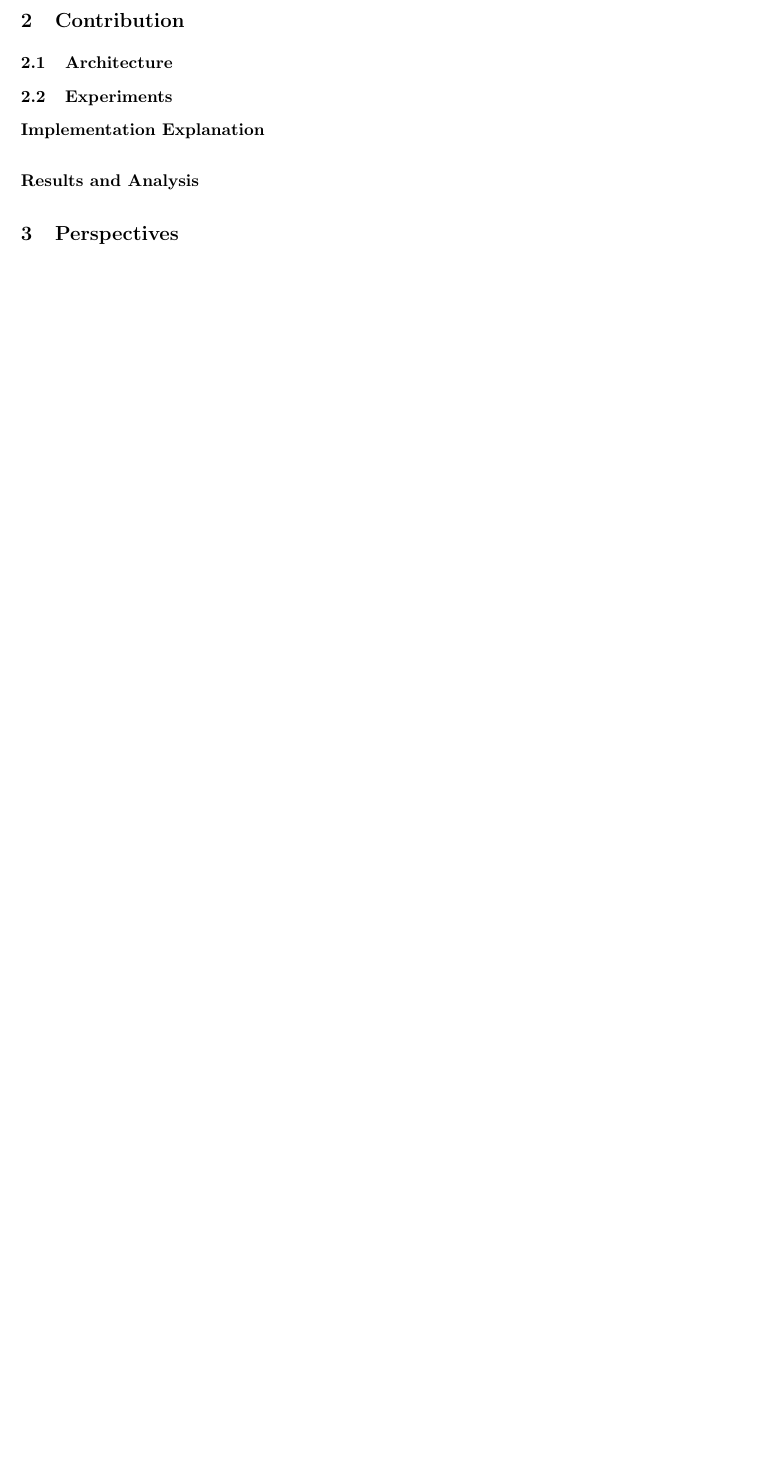
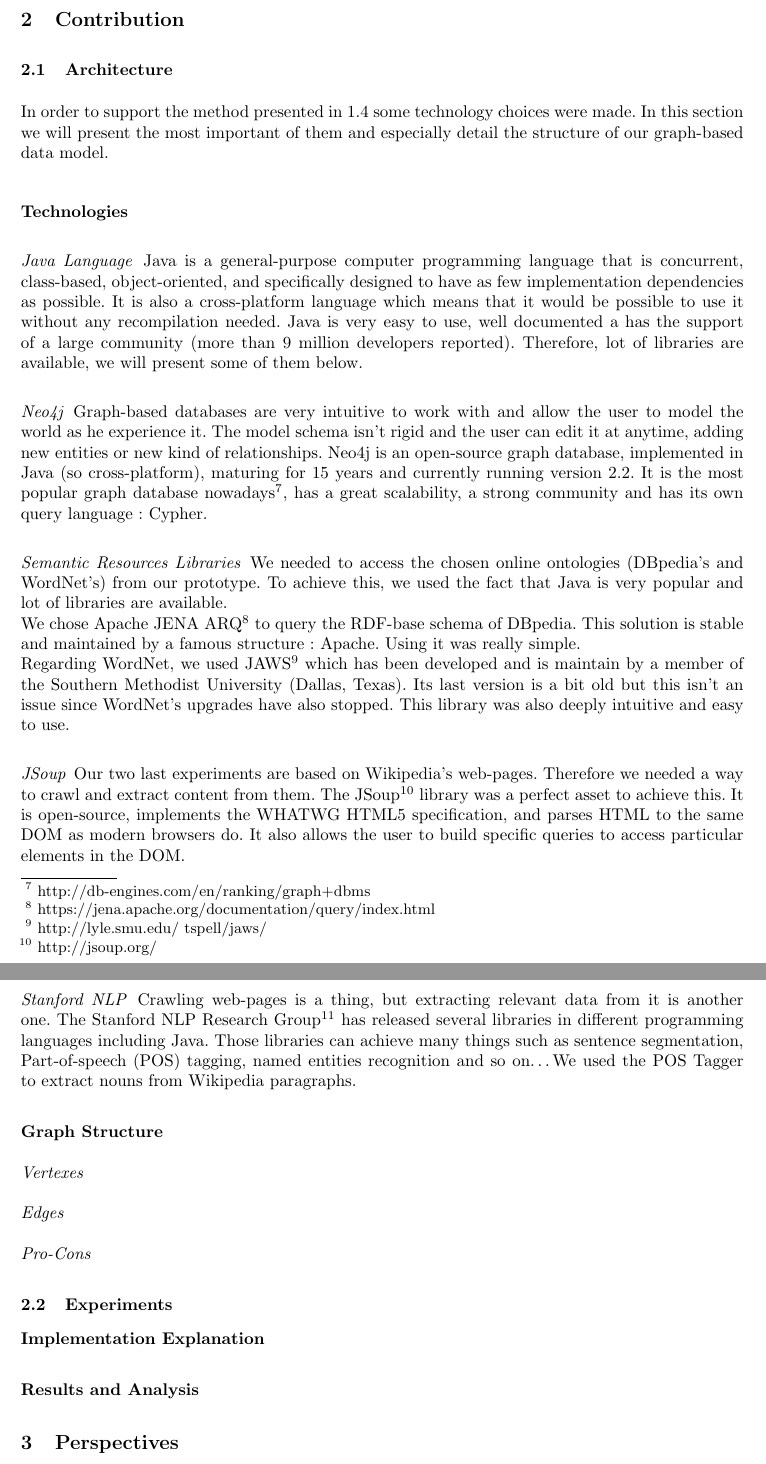
Before and after one commit to Mogier/master-thesis, a LaTeX thesis (lyon/main.tex, which reads lyon/content.tex): part of page 7 of 9 before the commit and two parts of pages 7 and 8 of 10 after it, the two joined at a grey line, cut so that both start at the same text, the shorter picture padded with empty space. Compiled offline with pdfLaTeX.

Commit message:
lyon version technos and refactor

```diff
--- a/lyon/content.tex
+++ b/lyon/content.tex
@@ -1,9 +1,51 @@
+%!TEX root = ./main.tex
 \section{Contribution} % (fold)
 \label{sec:contribution}
 
 \subsection{Architecture} % (fold)
 \label{sub:architecture}
+In order to support the method presented in \ref{sub:method} some technology choices were made. In this section we will present the most important of them and especially detail the structure of our graph-based data model.
+\subsubsection{Technologies} % (fold)
+\label{ssub:technologies}
+\paragraph{Java Language} % (fold)
+\label{par:java_language}
+Java is a general-purpose computer programming language that is concurrent, class-based, object-oriented, and specifically designed to have as few implementation dependencies as possible. It is also a cross-platform language which means that it would be possible to use it without any recompilation needed. Java is very easy to use, well documented a has the support of a large community (more than 9 million developers reported). Therefore, lot of libraries are available, we will present some of them below.
+% paragraph java_language (end)
+\paragraph{Neo4j} % (fold)
+\label{par:neo4j}
+Graph-based databases are very intuitive to work with and allow the user to model the world as he experience it. The model schema isn't rigid and the user can edit it at anytime, adding new entities or new kind of relationships. Neo4j is an open-source graph database, implemented in Java (so cross-platform), maturing for 15 years and currently running version 2.2. It is the most popular graph database nowadays\footnote{http://db-engines.com/en/ranking/graph+dbms}, has a great scalability, a strong community and has its own query language : Cypher.
+% paragraph neo4j (end)
+\paragraph{Semantic Resources Libraries} % (fold)
+\label{par:semantic_resources_libraries}
+We needed to access the chosen online ontologies (DBpedia's and WordNet's) from our prototype. To achieve this, we used the fact that Java is very popular and lot of libraries are available.\\
+We chose Apache JENA ARQ\footnote{https://jena.apache.org/documentation/query/index.html} to query the RDF-base schema of DBpedia. This solution is stable and maintained by a famous structure : Apache. Using it was really simple.\\
+Regarding WordNet, we used JAWS\footnote{http://lyle.smu.edu/~tspell/jaws/} which has been developed and is maintain by a member of the Southern Methodist University (Dallas, Texas). Its last version is a bit old but this isn't an issue since WordNet's upgrades have also stopped. This library was also deeply intuitive and easy to use.
+% paragraph semantic_resources_libraries (end)
+\paragraph{JSoup} % (fold)
+\label{par:jsoup}
+Our two last experiments are based on Wikipedia's web-pages. Therefore we needed a way to crawl and extract content from them. The JSoup\footnote{http://jsoup.org/} library was a perfect asset to achieve this. It is open-source, implements the WHATWG HTML5 specification, and parses HTML to the same DOM as modern browsers do. It also allows the user to build specific queries to access particular elements in the DOM.
+% paragraph jsoup (end)
+\paragraph{Stanford NLP} % (fold)
+\label{par:stanford_nlp}
+Crawling web-pages is a thing, but extracting relevant data from it is another one. The Stanford NLP Research Group\footnote{http://nlp.stanford.edu/} has released several libraries in different programming languages including Java. Those libraries can achieve many things such as sentence segmentation, Part-of-speech (POS) tagging, named entities recognition and so on\dots We used the POS Tagger to extract nouns from Wikipedia paragraphs.
+% paragraph stanford_nlp (end)
+% subsubsection technologies (end)
 
+\subsubsection{Graph Structure} % (fold)
+\label{ssub:graph_structure}
+\paragraph{Vertexes} % (fold)
+\label{par:vertexes}
+
+% paragraph vertexes (end)
+\paragraph{Edges} % (fold)
+\label{par:edges}
+
+% paragraph edges (end)
+\paragraph{Pro-Cons} % (fold)
+\label{par:pro_cons}
+
+% paragraph pro_cons (end)
+% subsubsection graph_structure (end)
 % subsection architecture (end)
 
 \subsection{Experiments} % (fold)
```
Also changed, not shown: lyon/conclusion.tex (+1 -0 lines), lyon/introduction.tex (+1 -0 lines), lyon/main.pdf.
